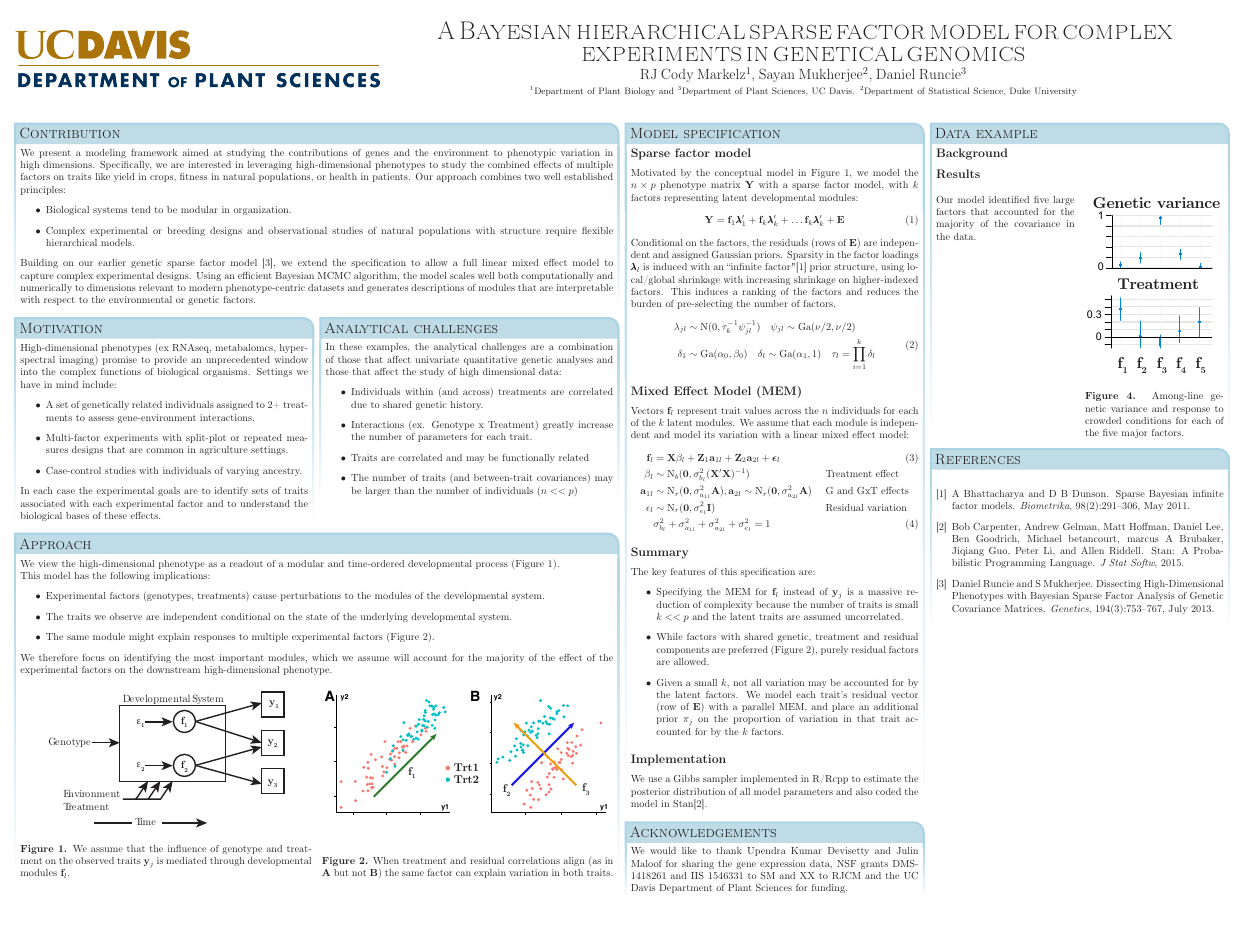
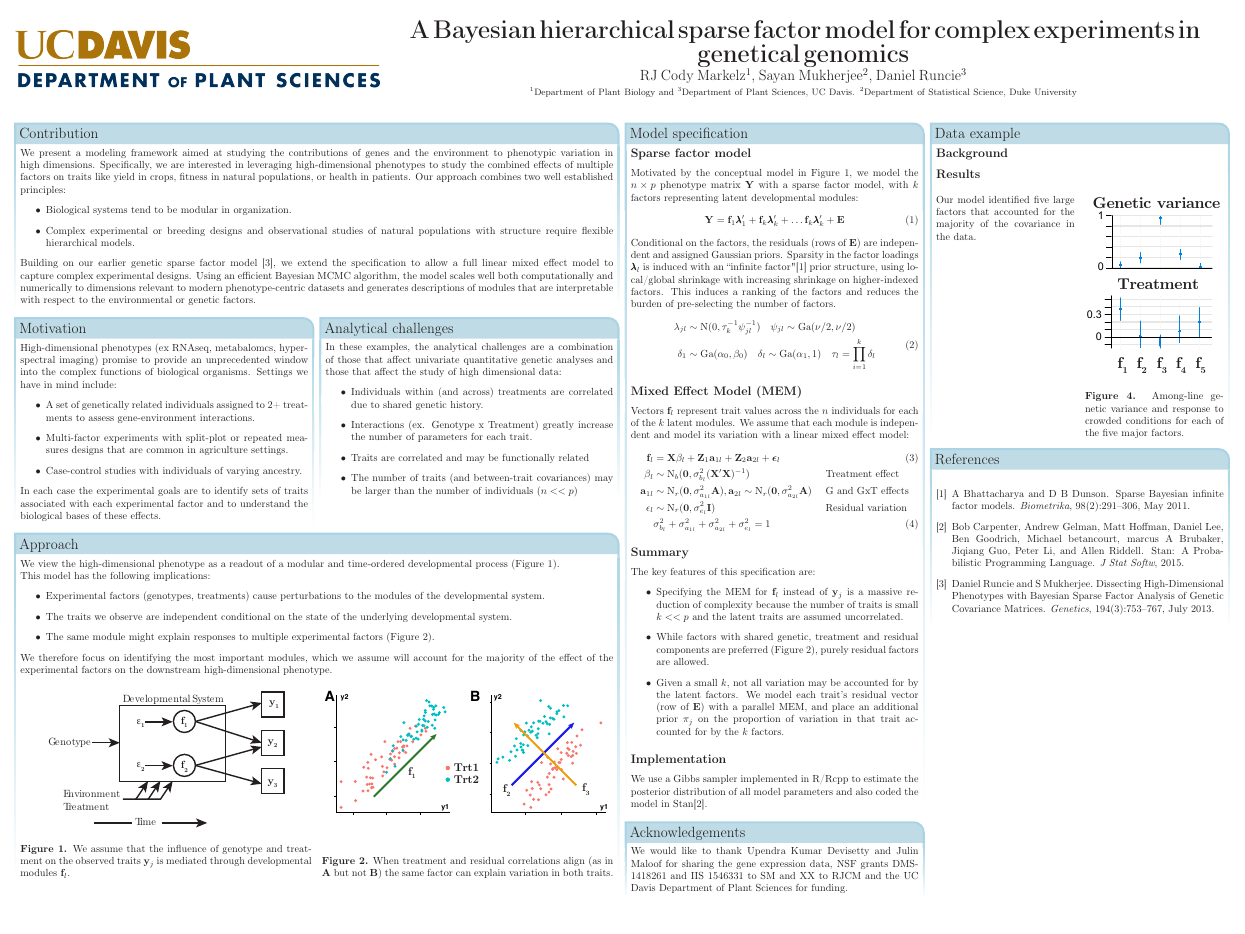
Before and after one commit to deruncie/CSHL-poster-2015, a LaTeX poster (Poster.tex, which reads baposter.cls): the whole page. The pictures show the PDF file Poster.pdf that the author committed with the source.

Commit message:
modified font

```diff
--- a/Poster.tex
+++ b/Poster.tex
@@ -37,13 +37,16 @@
  headershade=plain,
  background=none,
  bgColorOne=cyan!10!white,
- headerheight=0.12\textheight}
+ headerheight=0.12\textheight,
+% headerfont=\scshape\Large,
+ headerfont=\textsf\textbf\Large
+ }
  % Eye Catcher
  {
      \includegraphics[width=0.3\textwidth]{dept_ps_lg_hi-res.png}
  }
  % Title
- { \sc\Huge A Bayesian hierarchical sparse factor model for complex experiments in genetical genomics}
+ { \Huge A Bayesian hierarchical sparse factor model for complex experiments in genetical genomics}
  % Authors
  {RJ Cody Markelz\textsuperscript{1}, Sayan Mukherjee\textsuperscript{2}, Daniel Runcie\textsuperscript{3}} %\\[1em]
  {\small{\textsuperscript{1}Department of Plant Biology and \textsuperscript{3}Department of Plant Sciences, UC Davis. \textsuperscript{2}Department of Statistical Science, Duke University}
--- a/baposter.cls
+++ b/baposter.cls
@@ -501,7 +501,8 @@
   textborder=faded,
   boxpadding=0.5em,
   % header
-  headerfont=\scshape\Large,% or headerfont=\color{white}\textsf\textbf
+%  headerfont=\scshape\Large,% or
+  headerfont=\textsf\textbf\Large,
   headerFontColor=black,
   headerColorOne=red,
   headerColorTwo=brown,
```
Also changed, not shown: Poster.pdf, 3 other files.
